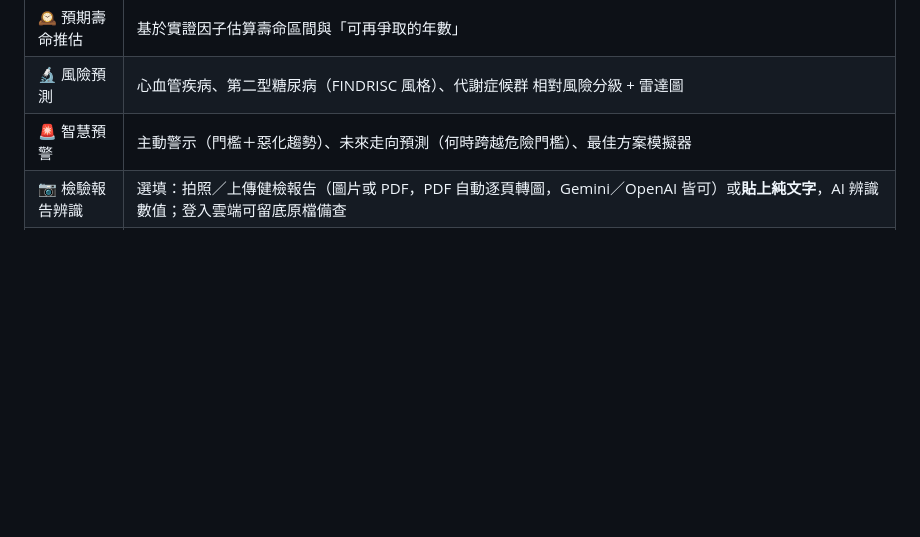
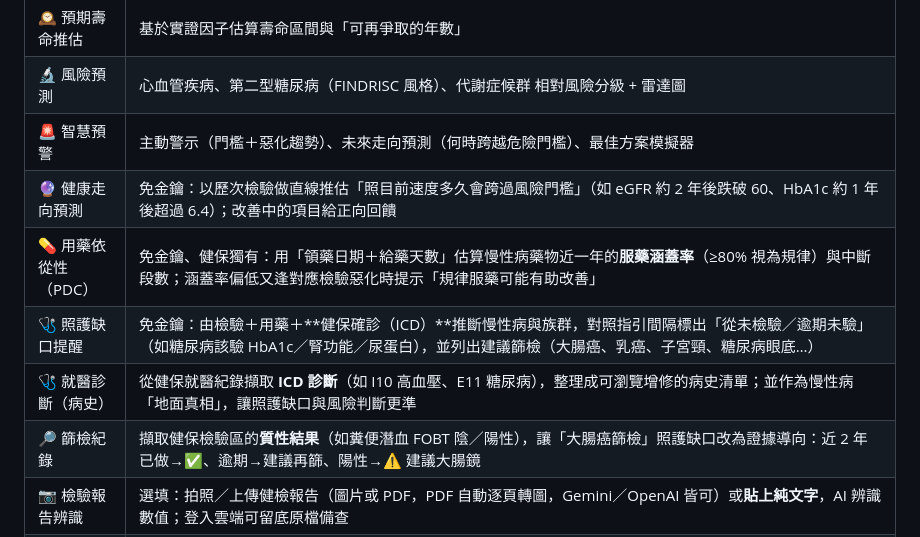
Before and after one commit to cyysongyy/Health, a Markdown page: README.md, the part around one of its changes. Rendered like a GitHub page; blank space fills up the shorter version.

```diff
--- a/README.md
+++ b/README.md
@@ -21,6 +37,11 @@
 | 🕰️ 預期壽命推估 | 基於實證因子估算壽命區間與「可再爭取的年數」 |
 | 🔬 風險預測 | 心血管疾病、第二型糖尿病（FINDRISC 風格）、代謝症候群 相對風險分級 + 雷達圖 |
 | 🚨 智慧預警 | 主動警示（門檻＋惡化趨勢）、未來走向預測（何時跨越危險門檻）、最佳方案模擬器 |
+| 🔮 健康走向預測 | 免金鑰：以歷次檢驗做直線推估「照目前速度多久會跨過風險門檻」（如 eGFR 約 2 年後跌破 60、HbA1c 約 1 年後超過 6.4）；改善中的項目給正向回饋 |
+| 💊 用藥依從性（PDC） | 免金鑰、健保獨有：用「領藥日期＋給藥天數」估算慢性病藥物近一年的**服藥涵蓋率**（≥80% 視為規律）與中斷段數；涵蓋率偏低又逢對應檢驗惡化時提示「規律服藥可能有助改善」 |
+| 🩺 照護缺口提醒 | 免金鑰：由檢驗＋用藥＋**健保確診（ICD）**推斷慢性病與族群，對照指引間隔標出「從未檢驗／逾期未驗」（如糖尿病該驗 HbA1c／腎功能／尿蛋白），並列出建議篩檢（大腸癌、乳癌、子宮頸、糖尿病眼底…） |
+| 🩺 就醫診斷（病史） | 從健保就醫紀錄擷取 **ICD 診斷**（如 I10 高血壓、E11 糖尿病），整理成可瀏覽增修的病史清單；並作為慢性病「地面真相」，讓照護缺口與風險判斷更準 |
+| 🔎 篩檢紀錄 | 擷取健保檢驗區的**質性結果**（如糞便潛血 FOBT 陰／陽性），讓「大腸癌篩檢」照護缺口改為證據導向：近 2 年已做→✅、逾期→建議再篩、陽性→⚠️ 建議大腸鏡 |
 | 📷 檢驗報告辨識 | 選填：拍照／上傳健檢報告（圖片或 PDF，PDF 自動逐頁轉圖，Gemini／OpenAI 皆可）或**貼上純文字**，AI 辨識數值；登入雲端可留底原檔備查 |
 | 🧪 檢驗數據庫 | 辨識／匯入的檢驗值依時間與類別統一彙整，涵蓋 **50+ 常見健檢／健保項目**（血壓、血糖、HbA1c、血脂、腎功能 eGFR/Cr/BUN/尿酸、電解質 Na/K/Cl/Ca/P/Mg、肝膽 GOT/GPT/γ-GT/ALP/膽紅素/蛋白、全血球計數含五分類 differential、甲狀腺 TSH/FT4/T4/T3、發炎 CRP、腫瘤標記 AFP/CEA/PSA…），以資料表驅動的參考範圍分級；清單外項目歸入備註）：總覽摘要、**異常警示（正常／注意／過高 ⚠️／嚴重 🚨 分級標色、警示橫幅、可選聲音提醒）**、總體分析（首次→最新變化、改善／惡化趨勢、範圍／平均）、單筆檢視、單項時序趨勢圖、全部紀錄表、單筆新增／編輯／刪除、CSV 匯出、雲端同步 |
 | 💊 用藥紀錄 | 從健保「健康存摺」自動解析用藥：支援 **FHIR**（MedicationRequest／Dispense／Statement，含 `medicationReference`）＋健保「**醫療類**」JSON（官方 `myhealthbank.bdata` 格式，`rN.M` 欄位；用藥在門診／住院／牙科等就醫紀錄的巢狀明細，以藥品代碼／名稱／日數樣態辨識，日期取自該次就醫）＋一般代碼／中文欄位格式，含**民國年日期**（1140310→2025-03-10）。彙整成用藥清單：依日期排序、近 90 天用藥摘要與多重用藥提醒、單筆新增／編輯／刪除、CSV 匯出、雲端同步 |
```
Also changed, not shown: other parts of README.md (+40 -4 lines).
